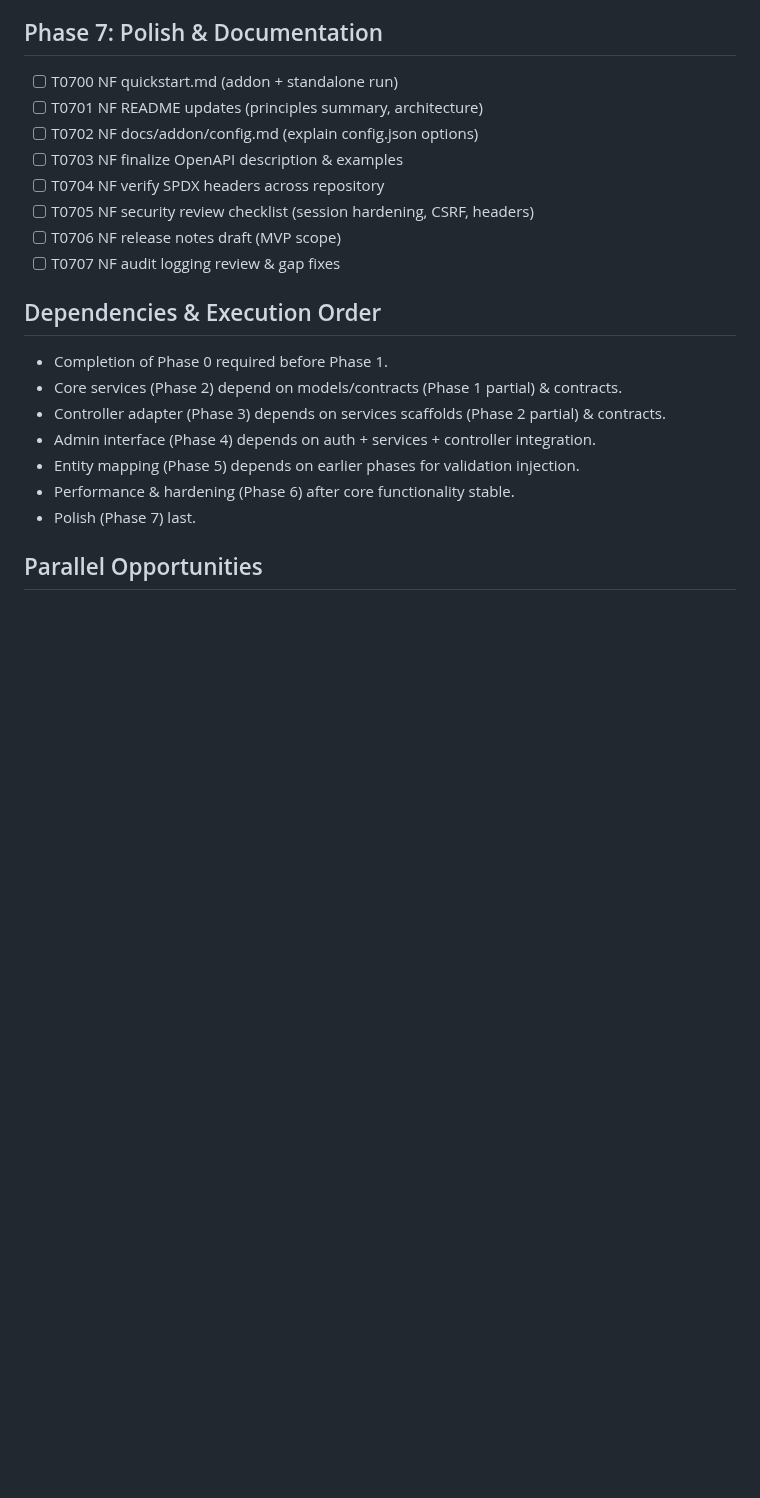
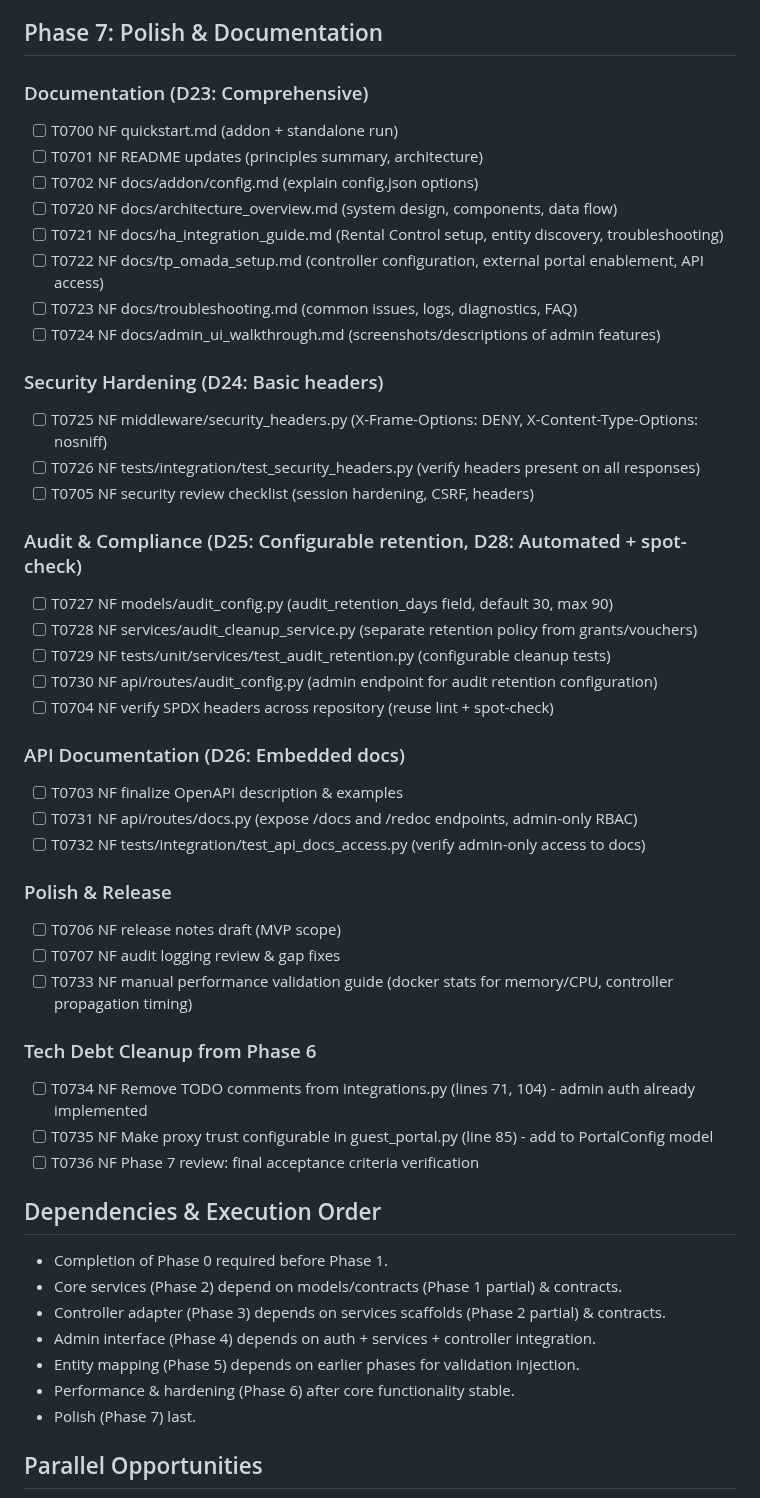
Before and after one commit to tykeal/homeassistant-captive-portal, a Markdown page: specs/001-captive-portal-access/tasks.md, the part around the change. GitHub-like rendering; blank space fills up the shorter version.

Commit message:
Docs: Update Phase 7 plan and tasks based on Phase 6 decisions
Add comprehensive Phase 7 tasks reflecting decisions D23-D28 from
Phase 6 review:

- D23: Comprehensive documentation (architecture, HA integration,
  TP-Omada setup, troubleshooting, admin UI walkthrough)
- D24: Basic security headers (X-Frame-Options,
  X-Content-Type-Options)
- D25: Configurable audit log retention (30-90 days)
- D26: Embedded OpenAPI docs at /docs and /redoc (admin-only)
- D27: No metrics export (deferred to Phase 8)
- D28: Automated SPDX compliance verification

Added tasks for tech debt cleanup from Phase 6 (TODO comments, proxy
trust configuration).

Updated plan.md with detailed Phase 7 scope and rationale for each
decision.

Signed-off-by: Andrew Grimberg <tykeal@bardicgrove.org>

```diff
--- a/specs/001-captive-portal-access/tasks.md
+++ b/specs/001-captive-portal-access/tasks.md
@@ -216,14 +216,42 @@ SPDX-License-Identifier: Apache-2.0
 - [x] T0615 NF Phase 6 review: re-evaluate spec analysis & list decisions required for Phase 7 (2025-10-30T20:00:00.000Z)
 
 ## Phase 7: Polish & Documentation
+### Documentation (D23: Comprehensive)
 - [ ] T0700 NF quickstart.md (addon + standalone run)
 - [ ] T0701 NF README updates (principles summary, architecture)
 - [ ] T0702 NF docs/addon/config.md (explain config.json options)
+- [ ] T0720 NF docs/architecture_overview.md (system design, components, data flow)
+- [ ] T0721 NF docs/ha_integration_guide.md (Rental Control setup, entity discovery, troubleshooting)
+- [ ] T0722 NF docs/tp_omada_setup.md (controller configuration, external portal enablement, API access)
+- [ ] T0723 NF docs/troubleshooting.md (common issues, logs, diagnostics, FAQ)
+- [ ] T0724 NF docs/admin_ui_walkthrough.md (screenshots/descriptions of admin features)
+
+### Security Hardening (D24: Basic headers)
+- [ ] T0725 NF middleware/security_headers.py (X-Frame-Options: DENY, X-Content-Type-Options: nosniff)
+- [ ] T0726 NF tests/integration/test_security_headers.py (verify headers present on all responses)
+- [ ] T0705 NF security review checklist (session hardening, CSRF, headers)
+
+### Audit & Compliance (D25: Configurable retention, D28: Automated + spot-check)
+- [ ] T0727 NF models/audit_config.py (audit_retention_days field, default 30, max 90)
+- [ ] T0728 NF services/audit_cleanup_service.py (separate retention policy from grants/vouchers)
+- [ ] T0729 NF tests/unit/services/test_audit_retention.py (configurable cleanup tests)
+- [ ] T0730 NF api/routes/audit_config.py (admin endpoint for audit retention configuration)
+- [ ] T0704 NF verify SPDX headers across repository (reuse lint + spot-check)
+
+### API Documentation (D26: Embedded docs)
 - [ ] T0703 NF finalize OpenAPI description & examples
-- [ ] T0704 NF verify SPDX headers across repository
-- [ ] T0705 NF security review checklist (session hardening, CSRF, headers)
+- [ ] T0731 NF api/routes/docs.py (expose /docs and /redoc endpoints, admin-only RBAC)
+- [ ] T0732 NF tests/integration/test_api_docs_access.py (verify admin-only access to docs)
+
+### Polish & Release
 - [ ] T0706 NF release notes draft (MVP scope)
 - [ ] T0707 NF audit logging review & gap fixes
+- [ ] T0733 NF manual performance validation guide (docker stats for memory/CPU, controller propagation timing)
+
+### Tech Debt Cleanup from Phase 6
+- [ ] T0734 NF Remove TODO comments from integrations.py (lines 71, 104) - admin auth already implemented
+- [ ] T0735 NF Make proxy trust configurable in guest_portal.py (line 85) - add to PortalConfig model
+- [ ] T0736 NF Phase 7 review: final acceptance criteria verification
 
 ## Dependencies & Execution Order
 - Completion of Phase 0 required before Phase 1.
```
Also changed, not shown: specs/001-captive-portal-access/plan.md (+18 -2 lines).
